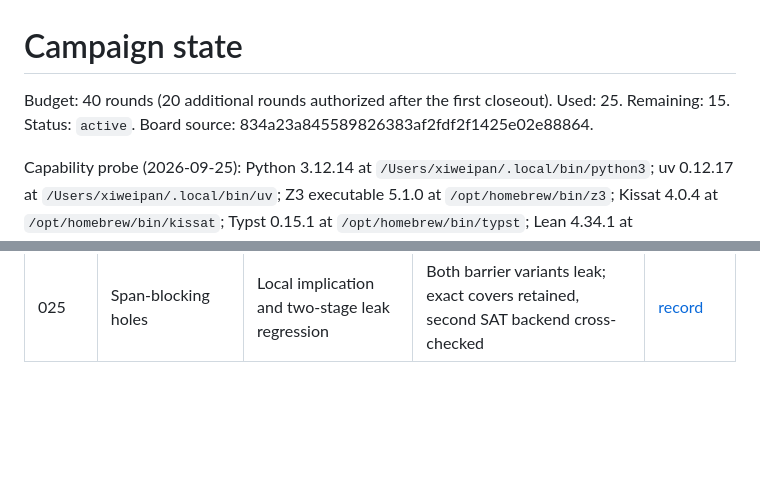
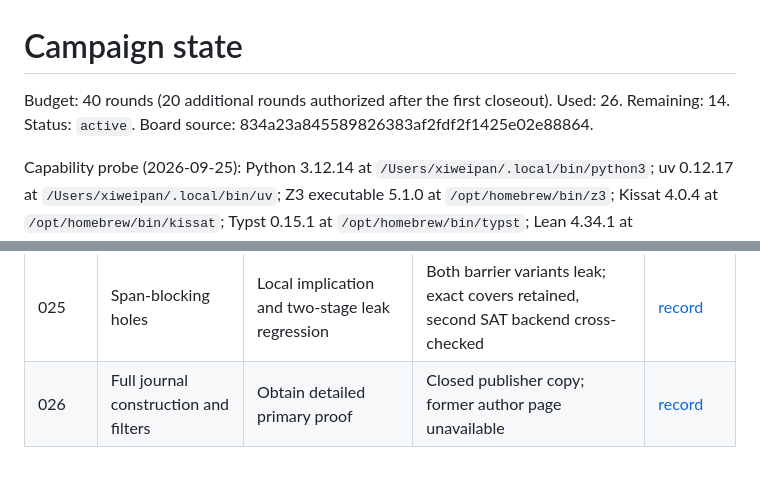
Before and after one commit to reduction-zoo/three-sat-rectilinear-picture-compression, a Markdown page: campaigns/three-sat-rectilinear-picture-compression/state.md, 2 parts joined by grey strips. GitHub-like rendering; blank space fills up the shorter version.

Commit message:
Record full journal proof access investigation

```diff
--- a/campaigns/three-sat-rectilinear-picture-compression/state.md
+++ b/campaigns/three-sat-rectilinear-picture-compression/state.md
@@ -1,6 +1,6 @@
 # Campaign state
 
-Budget: 40 rounds (20 additional rounds authorized after the first closeout). Used: 25. Remaining: 15. Status: `active`.
+Budget: 40 rounds (20 additional rounds authorized after the first closeout). Used: 26. Remaining: 14. Status: `active`.
 Board source: 834a23a845589826383af2fdf2f1425e02e88864.
 
 Capability probe (2026-09-25): Python 3.12.14 at `/Users/xiweipan/.local/bin/python3`; uv 0.12.17 at `/Users/xiweipan/.local/bin/uv`; Z3 executable 5.1.0 at `/opt/homebrew/bin/z3`; Kissat 4.0.4 at `/opt/homebrew/bin/kissat`; Typst 0.15.1 at `/opt/homebrew/bin/typst`; Lean 4.34.1 at `/opt/homebrew/bin/lean`; Lake 5.0.0 at `/opt/homebrew/bin/lake`. Python Z3 binding selected for Prepare; locked version recorded in `uv.lock`. Mathlib status: not probed because formalization is not requested. Writing skill is available in the session catalogue. No capability blocker for Prepare.
@@ -41,3 +41,4 @@ Closeout checks (2026-09-25): reran the Prepare self-test (120 source cases), ro
 | 023 | Reset staircase boundaries | Test the first leaking two-stage state after an outward boundary reset | Refuted: previous background still supplies a later input notch at baseline 32 | [record](rounds/023/round.md) |
 | 024 | Lubiw and early matrix-cover sources | Obtain a full primary construction from the cited source chain | No accessible full alternative construction; thesis metadata corrected | [record](rounds/024/round.md) |
 | 025 | Span-blocking holes | Local implication and two-stage leak regression | Both barrier variants leak; exact covers retained, second SAT backend cross-checked | [record](rounds/025/round.md) |
+| 026 | Full journal construction and filters | Obtain detailed primary proof | Closed publisher copy; former author page unavailable | [record](rounds/026/round.md) |
```
Also changed, not shown: 1 other file.
